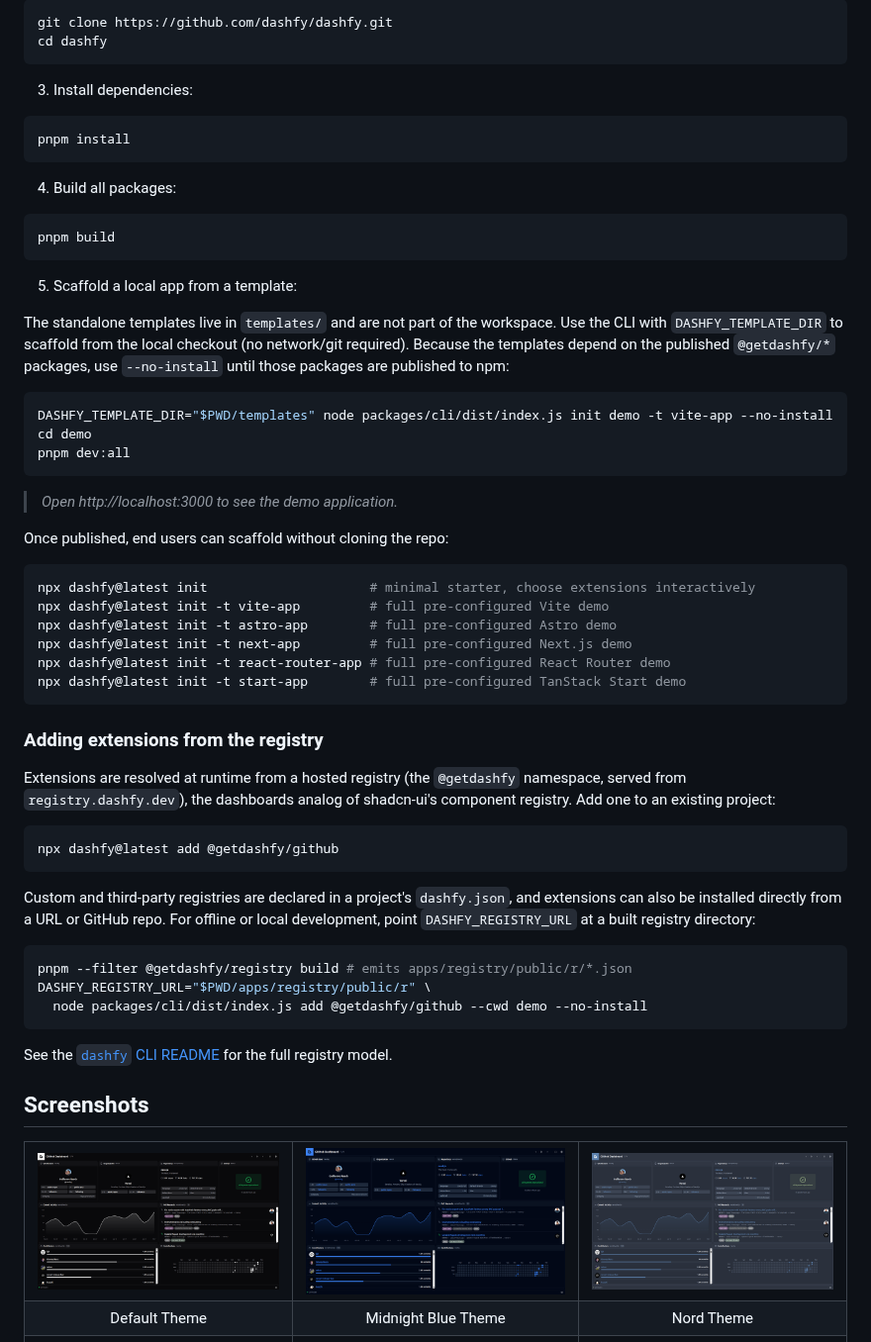
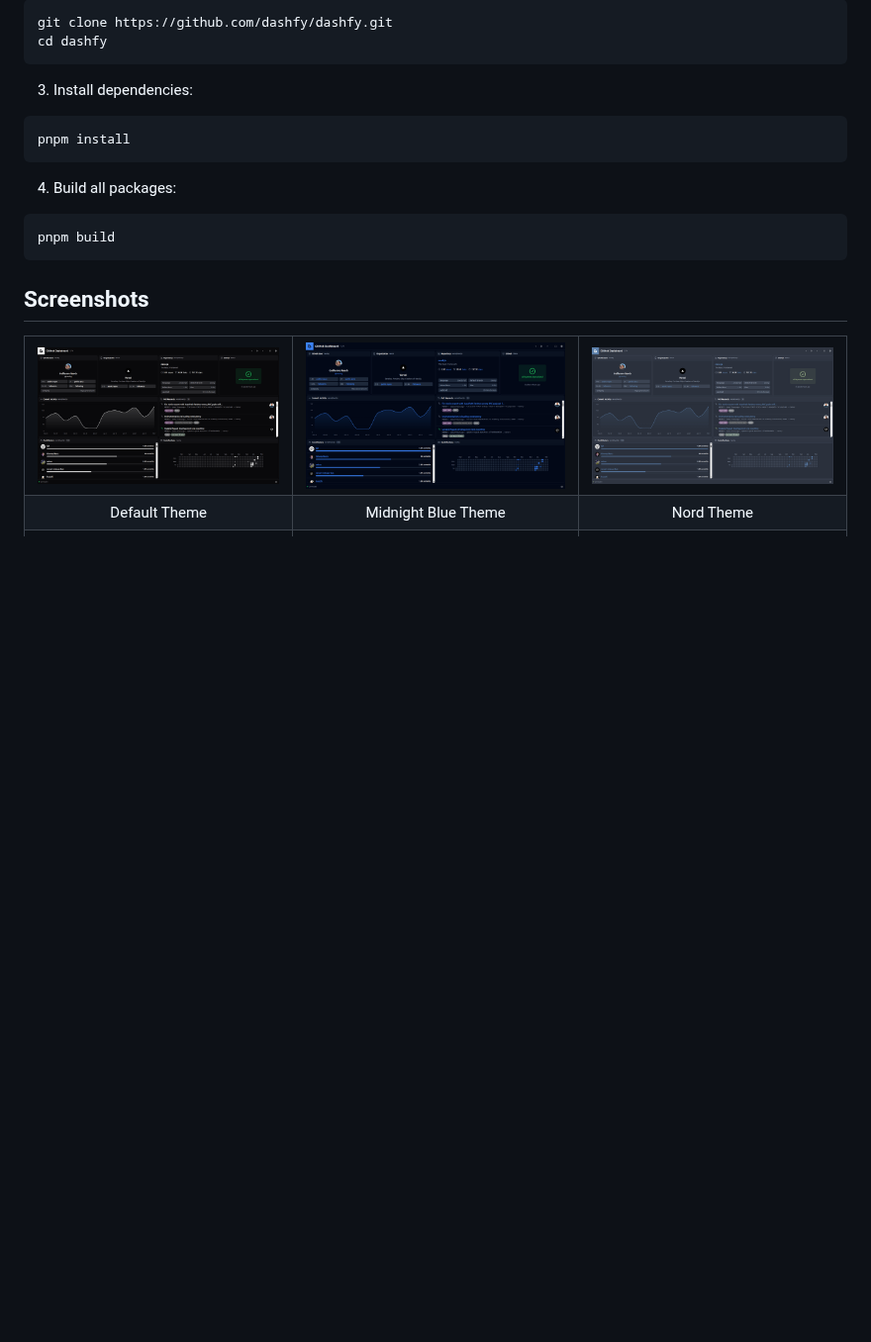
Before and after one commit to dashfy/dashfy, a Markdown page: README.md, the part around the change. Shown at 99% size. GitHub-like rendering; blank space fills up the shorter version.

Commit message:
chore: remove outdated scaffolding instructions from README.md

````diff
--- a/README.md
+++ b/README.md
@@ -552,51 +552,6 @@ pnpm install
 pnpm build
 ```
 
-5. Scaffold a local app from a template:
-
-The standalone templates live in `templates/` and are not part of the workspace. Use the CLI with `DASHFY_TEMPLATE_DIR` to scaffold from the local checkout (no network/git required). Because the templates depend on the published `@getdashfy/*` packages, use `--no-install` until those packages are published to npm:
-
-```bash
-DASHFY_TEMPLATE_DIR="$PWD/templates" node packages/cli/dist/index.js init demo -t vite-app --no-install
-cd demo
-pnpm dev:all
-```
-
-> _Open http://localhost:3000 to see the demo application._
-
-Once published, end users can scaffold without cloning the repo:
-
-```bash
-npx dashfy@latest init                     # minimal starter, choose extensions interactively
-npx dashfy@latest init -t vite-app         # full pre-configured Vite demo
-npx dashfy@latest init -t astro-app        # full pre-configured Astro demo
-npx dashfy@latest init -t next-app         # full pre-configured Next.js demo
-npx dashfy@latest init -t react-router-app # full pre-configured React Router demo
-npx dashfy@latest init -t start-app        # full pre-configured TanStack Start demo
-```
-
-### Adding extensions from the registry
-
-Extensions are resolved at runtime from a hosted registry (the `@getdashfy` namespace,
-served from `registry.dashfy.dev`), the dashboards analog of shadcn-ui's component
-registry. Add one to an existing project:
-
-```bash
-npx dashfy@latest add @getdashfy/github
-```
-
-Custom and third-party registries are declared in a project's `dashfy.json`, and
-extensions can also be installed directly from a URL or GitHub repo. For offline or
-local development, point `DASHFY_REGISTRY_URL` at a built registry directory:
-
-```bash
-pnpm --filter @getdashfy/registry build # emits apps/registry/public/r/*.json
-DASHFY_REGISTRY_URL="$PWD/apps/registry/public/r" \
-  node packages/cli/dist/index.js add @getdashfy/github --cwd demo --no-install
-```
-
-See the [`dashfy` CLI README](./packages/cli) for the full registry model.
-
 ## Screenshots
 
 <table>
````
